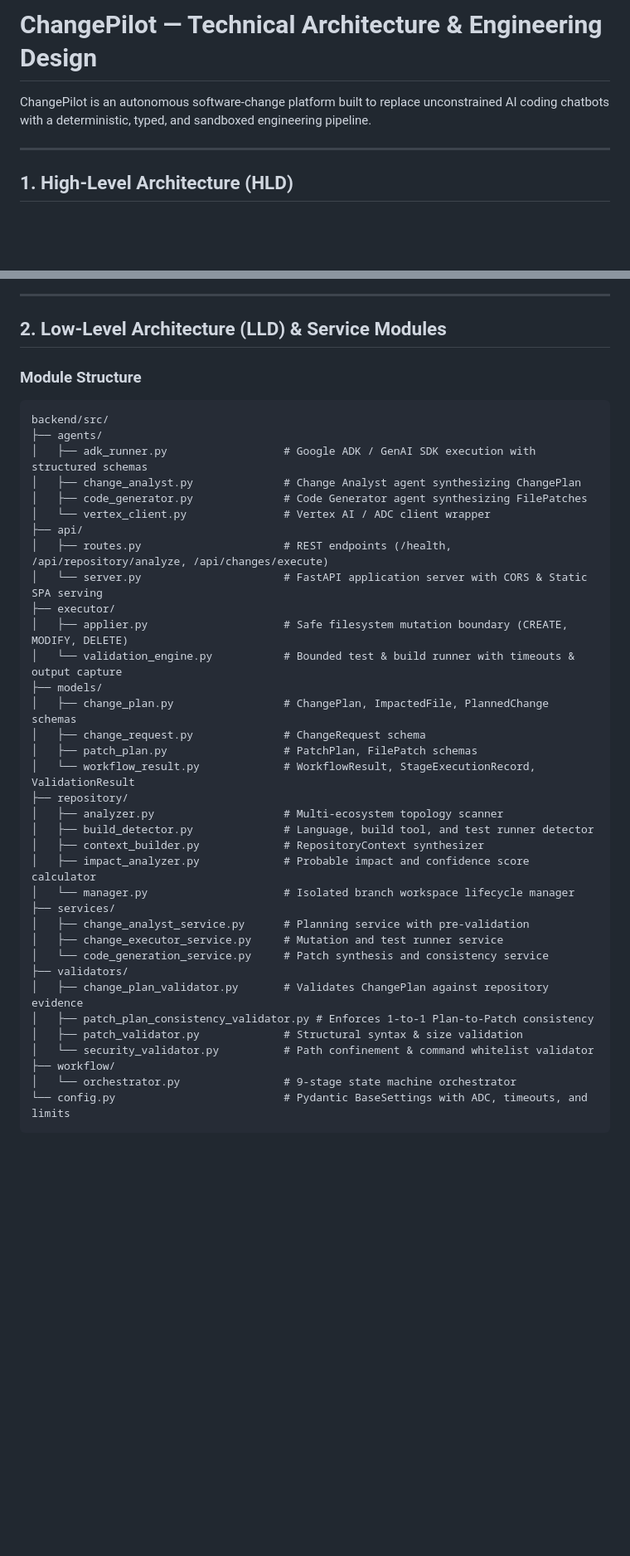
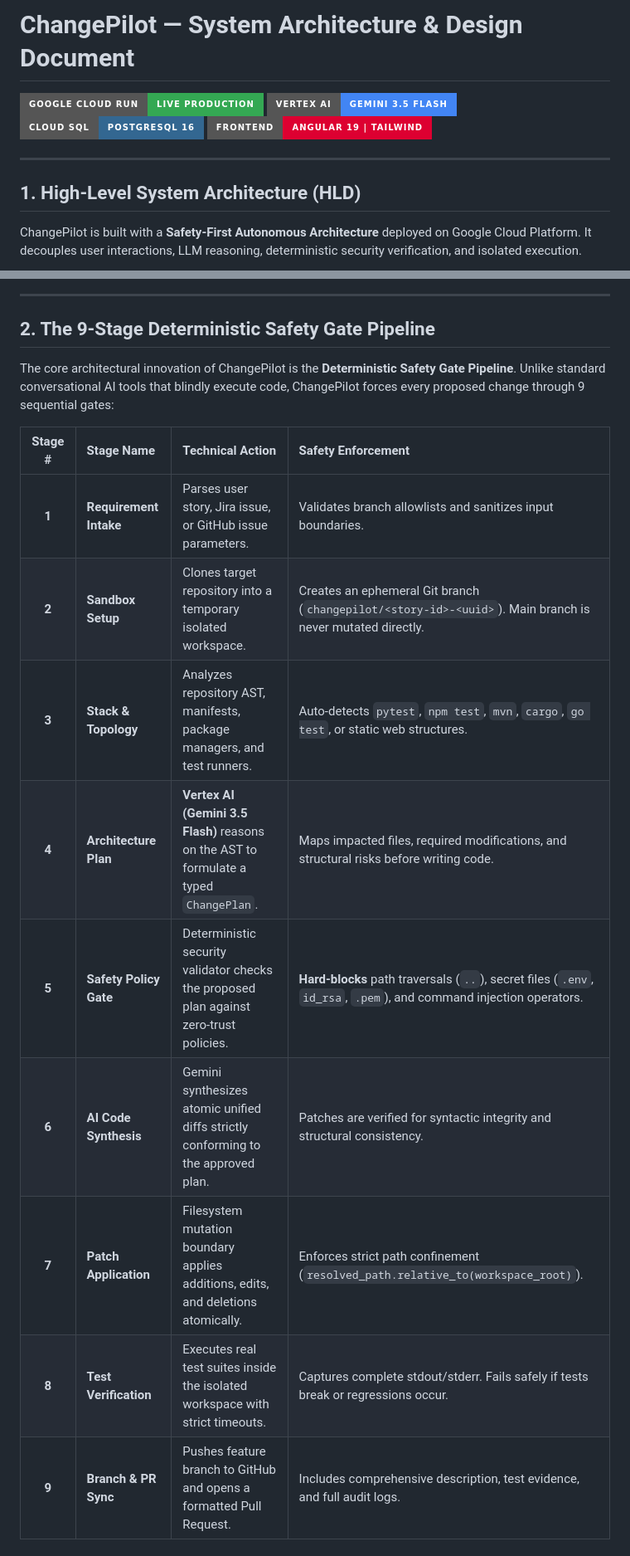
Before and after one commit to kameswarpanda/project-changepilot, a Markdown page: ARCHITECTURE.md, 2 parts joined by grey strips. Shown at 83% size. GitHub-like rendering; badges without logos; blank space fills up the shorter version.

Commit message:
docs: add comprehensive ARCHITECTURE.md with system HLD, sequence diagrams, and safety boundaries

````diff
--- a/ARCHITECTURE.md
+++ b/ARCHITECTURE.md
@@ -1,10 +1,15 @@
-# ChangePilot — Technical Architecture & Engineering Design
+# ChangePilot — System Architecture & Design Document
 
-ChangePilot is an autonomous software-change platform built to replace unconstrained AI coding chatbots with a deterministic, typed, and sandboxed engineering pipeline.
+[![Google Cloud Run](https://img.shields.io/badge/Google%20Cloud%20Run-Live%20Production-34A853?style=for-the-badge&logo=googlecloud&logoColor=white)](https://changepilot-189200132893.us-central1.run.app)
+[![Vertex AI Gemini](https://img.shields.io/badge/Vertex%20AI-Gemini%203.5%20Flash-4285F4?style=for-the-badge&logo=googlegemini&logoColor=white)](https://cloud.google.com/vertex-ai)
+[![Google Cloud SQL](https://img.shields.io/badge/Cloud%20SQL-PostgreSQL%2016-336791?style=for-the-badge&logo=postgresql&logoColor=white)](https://cloud.google.com/sql)
+[![Angular 19](https://img.shields.io/badge/Frontend-Angular%2019%20%7C%20Tailwind-DD0031?style=for-the-badge&logo=angular&logoColor=white)](https://angular.dev)
 
 ---
 
-## 1. High-Level Architecture (HLD)
+## 1. High-Level System Architecture (HLD)
+
+ChangePilot is built with a **Safety-First Autonomous Architecture** deployed on Google Cloud Platform. It decouples user interactions, LLM reasoning, deterministic security verification, and isolated execution.
 
 ```mermaid
 graph TD
@@ -48,42 +39,19 @@ graph TD
 
 ---
 
-## 2. Low-Level Architecture (LLD) & Service Modules
+## 2. The 9-Stage Deterministic Safety Gate Pipeline
 
-### Module Structure
-```
-backend/src/
-├── agents/
-│   ├── adk_runner.py                  # Google ADK / GenAI SDK execution with structured schemas
-│   ├── change_analyst.py              # Change Analyst agent synthesizing ChangePlan
-│   ├── code_generator.py              # Code Generator agent synthesizing FilePatches
-│   └── vertex_client.py               # Vertex AI / ADC client wrapper
-├── api/
-│   ├── routes.py                      # REST endpoints (/health, /api/repository/analyze, /api/changes/execute)
-│   └── server.py                      # FastAPI application server with CORS & Static SPA serving
-├── executor/
-│   ├── applier.py                     # Safe filesystem mutation boundary (CREATE, MODIFY, DELETE)
-│   └── validation_engine.py           # Bounded test & build runner with timeouts & output capture
-├── models/
-│   ├── change_plan.py                 # ChangePlan, ImpactedFile, PlannedChange schemas
-│   ├── change_request.py              # ChangeRequest schema
-│   ├── patch_plan.py                  # PatchPlan, FilePatch schemas
-│   └── workflow_result.py             # WorkflowResult, StageExecutionRecord, ValidationResult
-├── repository/
-│   ├── analyzer.py                    # Multi-ecosystem topology scanner
-│   ├── build_detector.py              # Language, build tool, and test runner detector
-│   ├── context_builder.py             # RepositoryContext synthesizer
-│   ├── impact_analyzer.py             # Probable impact and confidence score calculator
-│   └── manager.py                     # Isolated branch workspace lifecycle manager
-├── services/
-│   ├── change_analyst_service.py      # Planning service with pre-validation
-│   ├── change_executor_service.py     # Mutation and test runner service
-│   └── code_generation_service.py     # Patch synthesis and consistency service
-├── validators/
-│   ├── change_plan_validator.py       # Validates ChangePlan against repository evidence
-│   ├── patch_plan_consistency_validator.py # Enforces 1-to-1 Plan-to-Patch consistency
-│   ├── patch_validator.py             # Structural syntax & size validation
-│   └── security_validator.py          # Path confinement & command whitelist validator
-├── workflow/
-│   └── orchestrator.py                # 9-stage state machine orchestrator
-└── config.py                          # Pydantic BaseSettings with ADC, timeouts, and limits
+The core architectural innovation of ChangePilot is the **Deterministic Safety Gate Pipeline**. Unlike standard conversational AI tools that blindly execute code, ChangePilot forces every proposed change through 9 sequential gates:
+
+| Stage # | Stage Name | Technical Action | Safety Enforcement |
+| :---: | :--- | :--- | :--- |
+| **1** | **Requirement Intake** | Parses user story, Jira issue, or GitHub issue parameters. | Validates branch allowlists and sanitizes input boundaries. |
+| **2** | **Sandbox Setup** | Clones target repository into a temporary isolated workspace. | Creates an ephemeral Git branch (`changepilot/<story-id>-<uuid>`). Main branch is never mutated directly. |
+| **3** | **Stack & Topology** | Analyzes repository AST, manifests, package managers, and test runners. | Auto-detects `pytest`, `npm test`, `mvn`, `cargo`, `go test`, or static web structures. |
+| **4** | **Architecture Plan** | **Vertex AI (Gemini 3.5 Flash)** reasons on the AST to formulate a typed `ChangePlan`. | Maps impacted files, required modifications, and structural risks before writing code. |
+| **5** | **Safety Policy Gate** | Deterministic security validator checks the proposed plan against zero-trust policies. | **Hard-blocks** path traversals (`..`), secret files (`.env`, `id_rsa`, `.pem`), and command injection operators. |
+| **6** | **AI Code Synthesis** | Gemini synthesizes atomic unified diffs strictly conforming to the approved plan. | Patches are verified for syntactic integrity and structural consistency. |
+| **7** | **Patch Application** | Filesystem mutation boundary applies additions, edits, and deletions atomically. | Enforces strict path confinement (`resolved_path.relative_to(workspace_root)`). |
+| **8** | **Test Verification** | Executes real test suites inside the isolated workspace with strict timeouts. | Captures complete stdout/stderr. Fails safely if tests break or regressions occur. |
+| **9** | **Branch & PR Sync** | Pushes feature branch to GitHub and opens a formatted Pull Request. | Includes comprehensive description, test evidence, and full audit logs. |
+
````
Also changed, not shown: other parts of ARCHITECTURE.md (+62 -74 lines).
